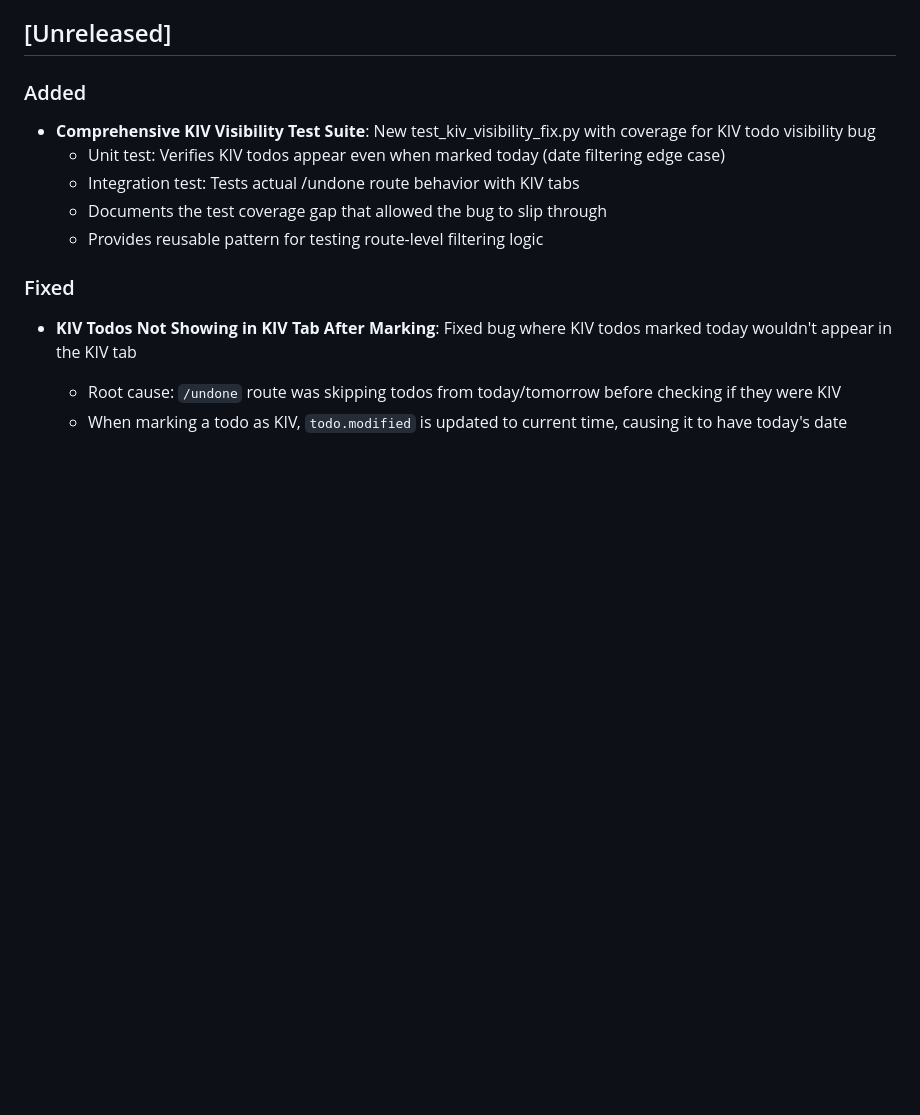
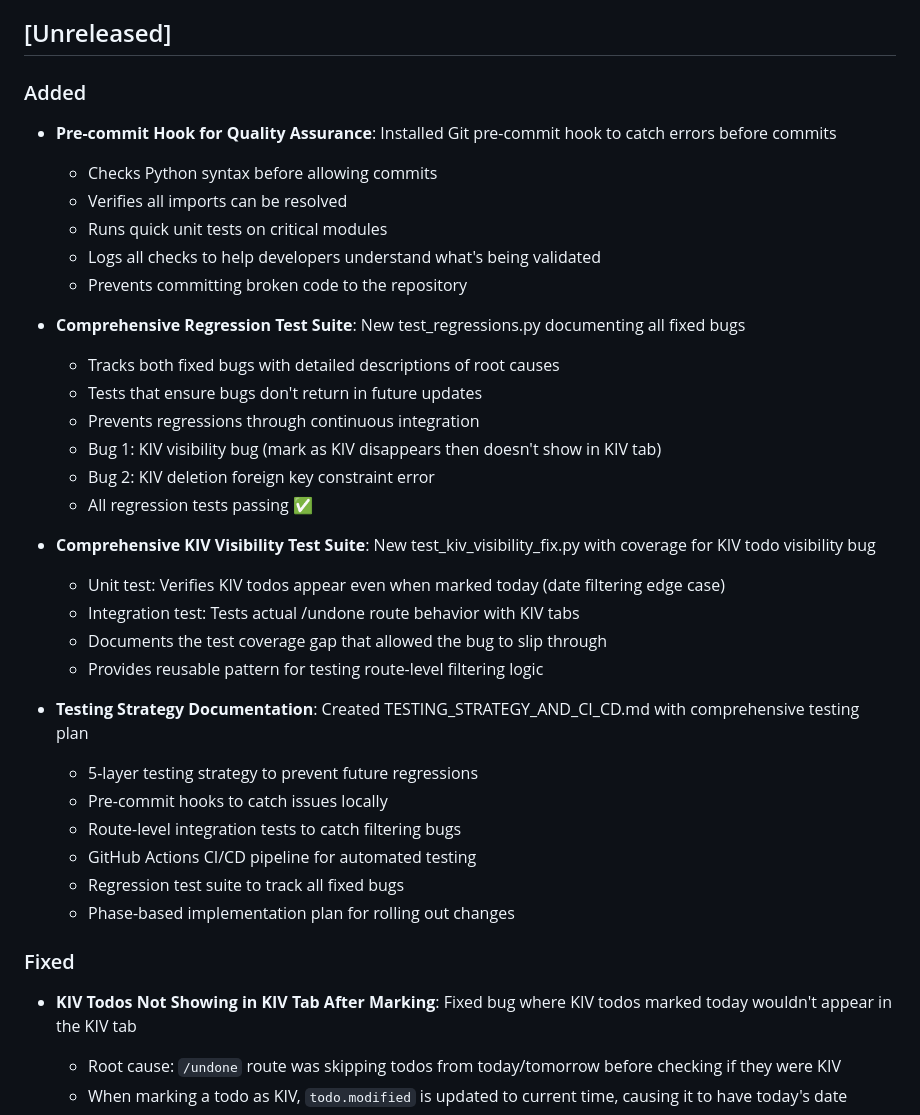
Before and after one commit to faizal2007/todobox, a Markdown page: CHANGELOG.md, the part around the change. Rendered like a GitHub page; blank space fills up the shorter version.

Commit message:
Update CHANGELOG with pre-commit hook and regression test suite

```diff
--- a/CHANGELOG.md
+++ b/CHANGELOG.md
@@ -8,11 +8,34 @@ and this project adheres to [Semantic Versioning](https://semver.org/spec/v2.0.0
 ## [Unreleased]
 
 ### Added
+- **Pre-commit Hook for Quality Assurance**: Installed Git pre-commit hook to catch errors before commits
+  - Checks Python syntax before allowing commits
+  - Verifies all imports can be resolved
+  - Runs quick unit tests on critical modules
+  - Logs all checks to help developers understand what's being validated
+  - Prevents committing broken code to the repository
+
+- **Comprehensive Regression Test Suite**: New test_regressions.py documenting all fixed bugs
+  - Tracks both fixed bugs with detailed descriptions of root causes
+  - Tests that ensure bugs don't return in future updates
+  - Prevents regressions through continuous integration
+  - Bug 1: KIV visibility bug (mark as KIV disappears then doesn't show in KIV tab)
+  - Bug 2: KIV deletion foreign key constraint error
+  - All regression tests passing ✅
+
 - **Comprehensive KIV Visibility Test Suite**: New test_kiv_visibility_fix.py with coverage for KIV todo visibility bug
   - Unit test: Verifies KIV todos appear even when marked today (date filtering edge case)
   - Integration test: Tests actual /undone route behavior with KIV tabs
   - Documents the test coverage gap that allowed the bug to slip through
   - Provides reusable pattern for testing route-level filtering logic
+
+- **Testing Strategy Documentation**: Created TESTING_STRATEGY_AND_CI_CD.md with comprehensive testing plan
+  - 5-layer testing strategy to prevent future regressions
+  - Pre-commit hooks to catch issues locally
+  - Route-level integration tests to catch filtering bugs
+  - GitHub Actions CI/CD pipeline for automated testing
+  - Regression test suite to track all fixed bugs
+  - Phase-based implementation plan for rolling out changes
 
 ### Fixed
 - **KIV Todos Not Showing in KIV Tab After Marking**: Fixed bug where KIV todos marked today wouldn't appear in the KIV tab
```
